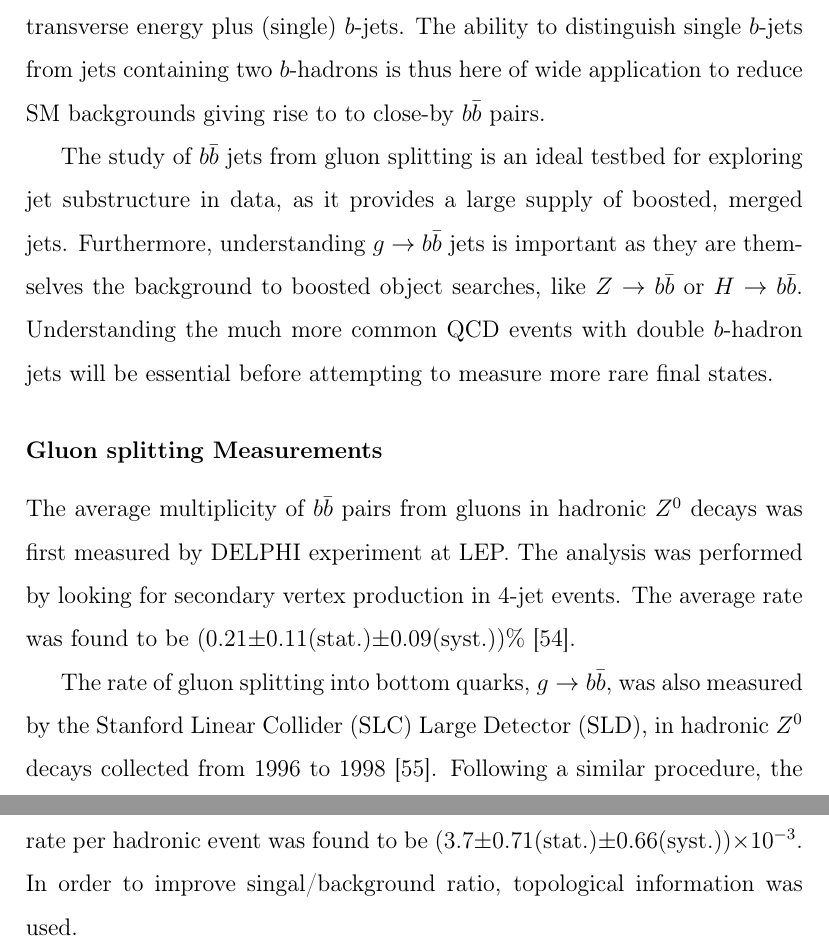
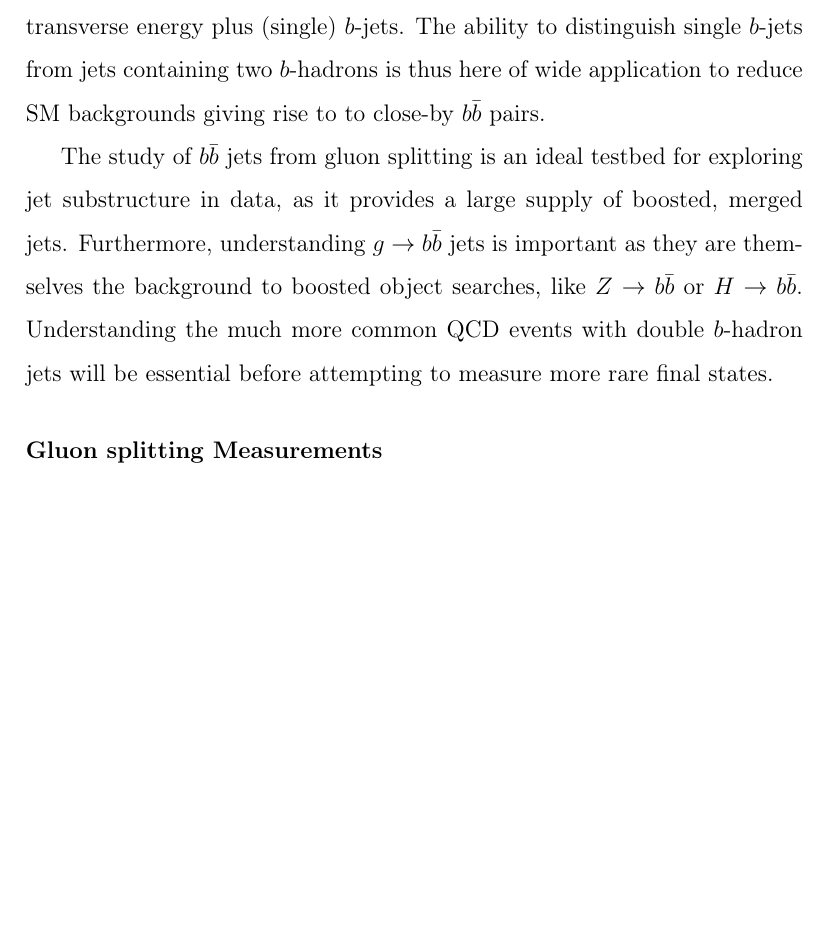
Before and after one commit to laugsilva/tesis-doctoral, a LaTeX thesis (tesis.tex, which reads Introduction/theory.tex): two parts of pages 31 and 32 of 40 before the commit and part of page 31 of 39 after it, the two joined at a grey line, cut so that both start at the same text, the shorter picture padded with empty space. Compiled offline with pdfLaTeX.

Commit message:
new changes Nov 2

```diff
--- a/Introduction/theory.tex
+++ b/Introduction/theory.tex
@@ -422,9 +422,9 @@ Understanding the much more common QCD events with double $b$-hadron jets will b
 %%%%%%%%%%%%%%%%%%%%%%%%%%%%%%%%%%%%%%%%%%%%%%%%%%%%%%%%%%%%%%%%%%%%%%%5%
 
 
-The average multiplicity of $b\bar{b}$ pairs from gluons in hadronic $Z^0$ decays was first measured by DELPHI experiment at LEP. The analysis was performed by looking for secondary vertex production in 4-jet events. The average rate was found to be (0.21$\pm$0.11(stat.)$\pm$0.09(syst.))\%~\cite{Abreu:1997nf}.
+%The average multiplicity of $b\bar{b}$ pairs from gluons in hadronic $Z^0$ decays was first measured by DELPHI experiment at LEP. The analysis was performed by looking for secondary vertex production in 4-jet events. The average rate was found to be (0.21$\pm$0.11(stat.)$\pm$0.09(syst.))\%~\cite{Abreu:1997nf}.
 
-The rate of gluon splitting into bottom quarks, $g \rightarrow b\bar{b}$, was also measured by the Stanford Linear Collider (SLC) Large Detector (SLD), in hadronic $Z^0$ decays collected from 1996 to 1998~\cite{Abe:1999vw}. Following a similar procedure, the rate per hadronic event was found to be (3.7$\pm$0.71(stat.)$\pm$0.66(syst.))$\times$10$^{-3}$. In order to improve singal/background ratio, topological information was used. % A cut on $cos\theta$ between the two most energetic jets, jets 1 and 2 is performed to remove $b\bar{b}$ background with one $b$-jet splitting into two giving rise to two very collinear vertex axis.  Secondly, the variable $|cos\alpha_{1234}|$, where $alpha_{1234}$ is the angle between the plane formed by jets 1 and 2 and the plane formed by jets 3 and 4, is used to supress the $b\bar{b}$ background. This variable is useful to separate $g\rightarrowb\bar{b}$ events because the radiated virtual gluon in the process $Z^0 \rightarrow q\bar{q}g $ is polarized in the plane of the three-parton event, and this is reflected in the subsequent splitting, by strongly favoring $g\rightarrowb\bar{b}$ emission out of this plane.
+%The rate of gluon splitting into bottom quarks, $g \rightarrow b\bar{b}$, was also measured by the Stanford Linear Collider (SLC) Large Detector (SLD), in hadronic $Z^0$ decays collected from 1996 to 1998~\cite{Abe:1999vw}. Following a similar procedure, the rate per hadronic event was found to be (3.7$\pm$0.71(stat.)$\pm$0.66(syst.))$\times$10$^{-3}$. In order to improve singal/background ratio, topological information was used. % A cut on $cos\theta$ between the two most energetic jets, jets 1 and 2 is performed to remove $b\bar{b}$ background with one $b$-jet splitting into two giving rise to two very collinear vertex axis.  Secondly, the variable $|cos\alpha_{1234}|$, where $alpha_{1234}$ is the angle between the plane formed by jets 1 and 2 and the plane formed by jets 3 and 4, is used to supress the $b\bar{b}$ background. This variable is useful to separate $g\rightarrowb\bar{b}$ events because the radiated virtual gluon in the process $Z^0 \rightarrow q\bar{q}g $ is polarized in the plane of the three-parton event, and this is reflected in the subsequent splitting, by strongly favoring $g\rightarrowb\bar{b}$ emission out of this plane.
 
  %The probability for secondary production of a bottom quark pair from a gluon per hadronic $Z^0$ decay in $e^+e^-$ annihilation,
 %\begin{equation}
```
